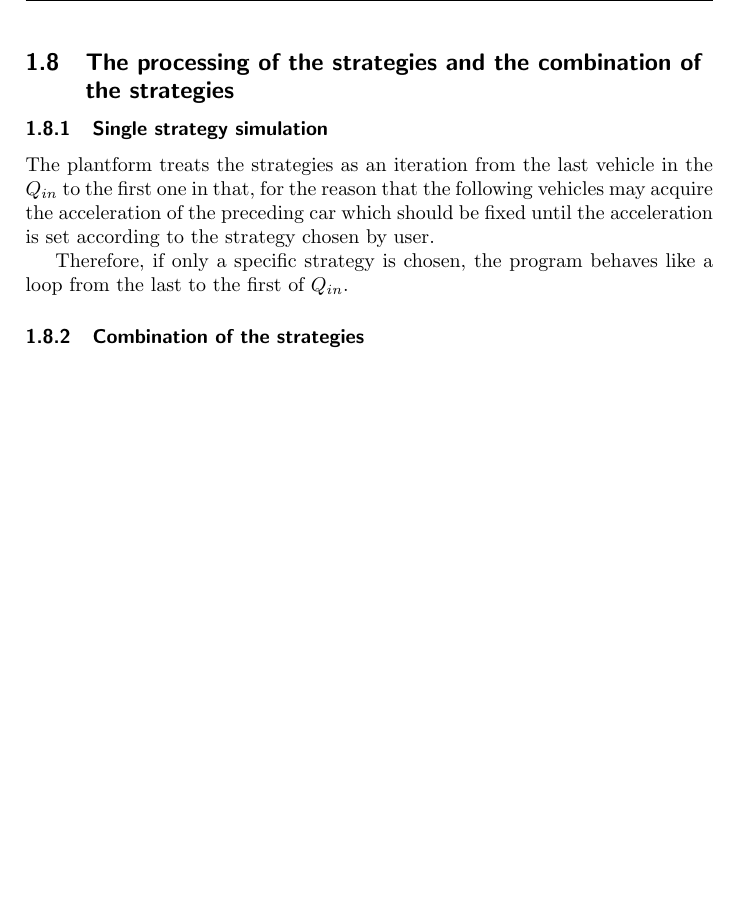
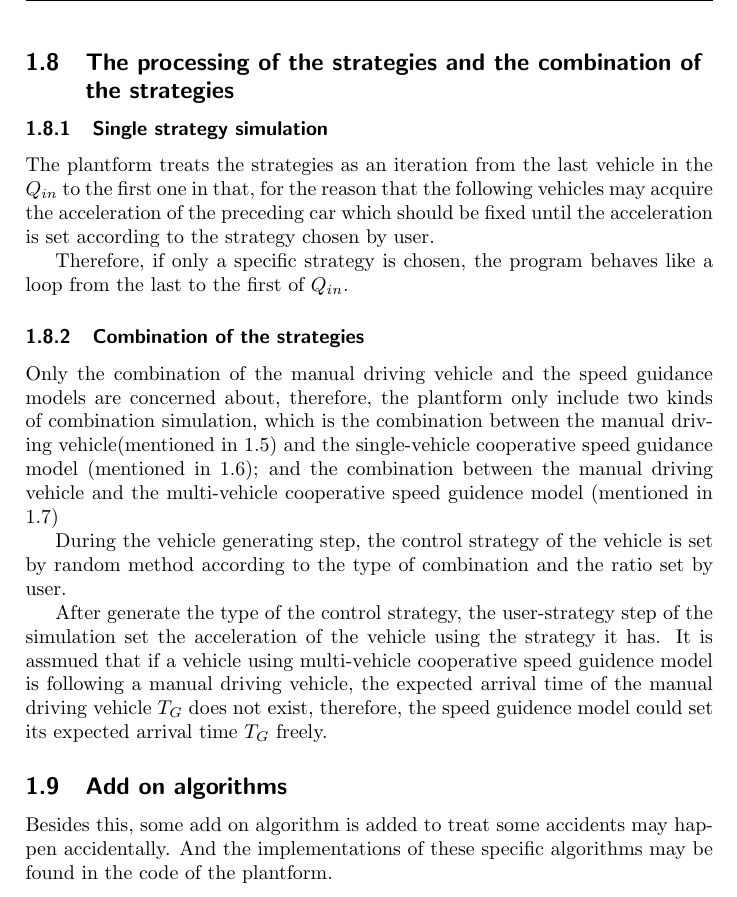
Before and after one commit to ZeroWeight/Traffic, a LaTeX document (pre/p1.tex): part of page 9 of 9, cut so that both start at the same text, the shorter picture padded with empty space. Compiled offline with pdfLaTeX.

Commit message:
chpt 1 fin

```diff
--- a/pre/p1.tex
+++ b/pre/p1.tex
@@ -199,5 +202,12 @@ The plantform treats the strategies as an iteration from the last vehicle in the
 Therefore, if only a specific strategy is chosen, the program behaves like a loop from the last to the first of $Q_{in}$.
 
 \subsubsection{Combination of the strategies}
+Only the combination of the manual driving vehicle and the speed guidance models are concerned about, therefore, the plantform only include two kinds of combination simulation, which is the combination between the manual driving vehicle(mentioned in \ref{section:man}) and the single-vehicle cooperative speed guidance model (mentioned in \ref{section:st1}); and the combination between the manual driving vehicle and the multi-vehicle cooperative speed guidence model (mentioned in \ref{section:st2})
 
+During the vehicle generating step, the control strategy of the vehicle is set by random method according to the type of combination and the ratio set by user.
+
+After generate the type of the control strategy, the user-strategy step of the simulation set the acceleration of the vehicle using the strategy it has. It is assmued that if a vehicle using multi-vehicle cooperative speed guidence model is following a manual driving vehicle, the expected arrival time of the manual driving vehicle $T_G$ does not exist, therefore, the speed guidence model could set its expected arrival time $T_G$ freely.
+
+\subsection{Add on algorithms}
+Besides this, some add on algorithm is added to treat some accidents may happen accidentally. And the implementations of these specific algorithms may be found in the code of the plantform.
 \end{document}
```
Also changed, not shown: pre/p1.pdf, pre/p1.tex (3 more changed lines), 1 other file.
